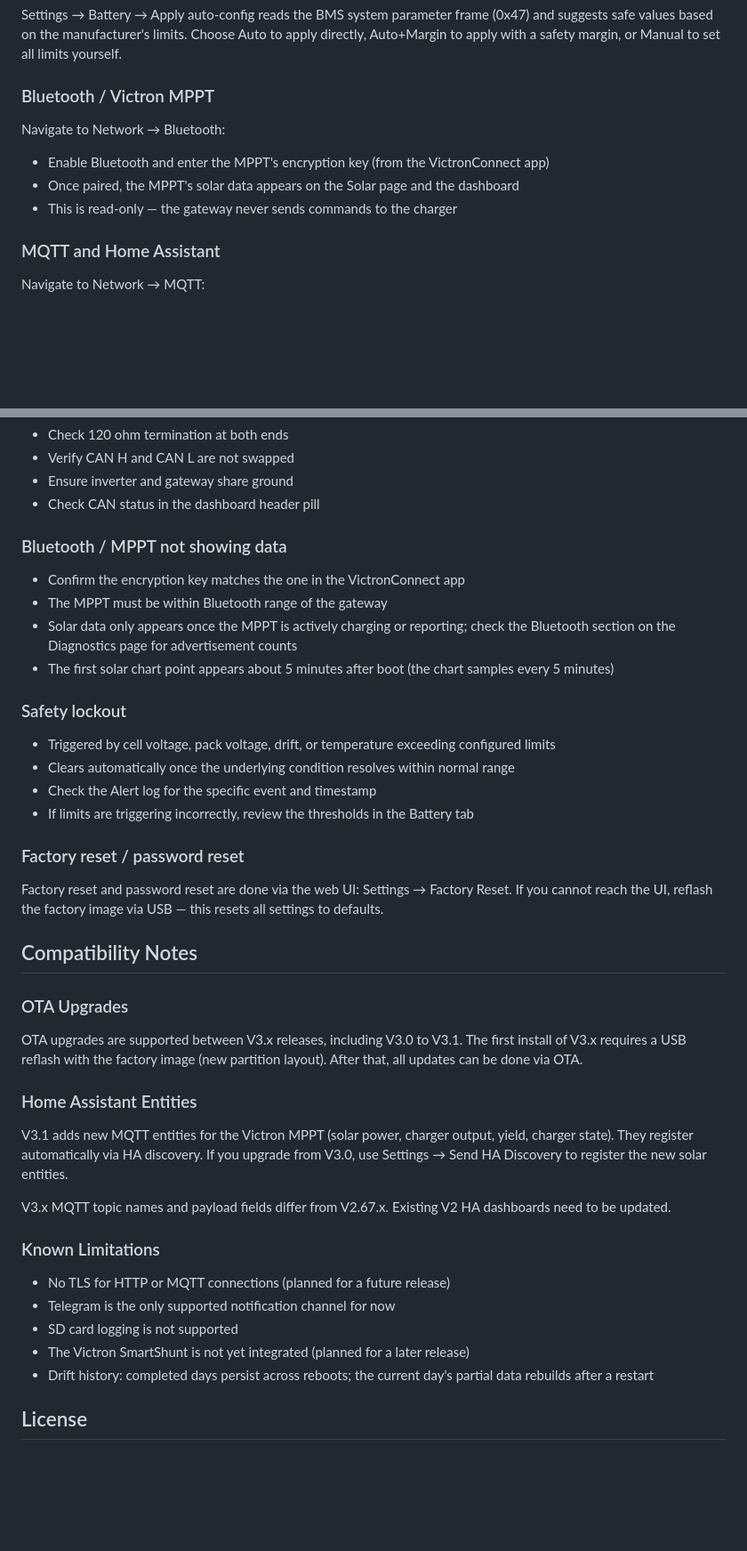
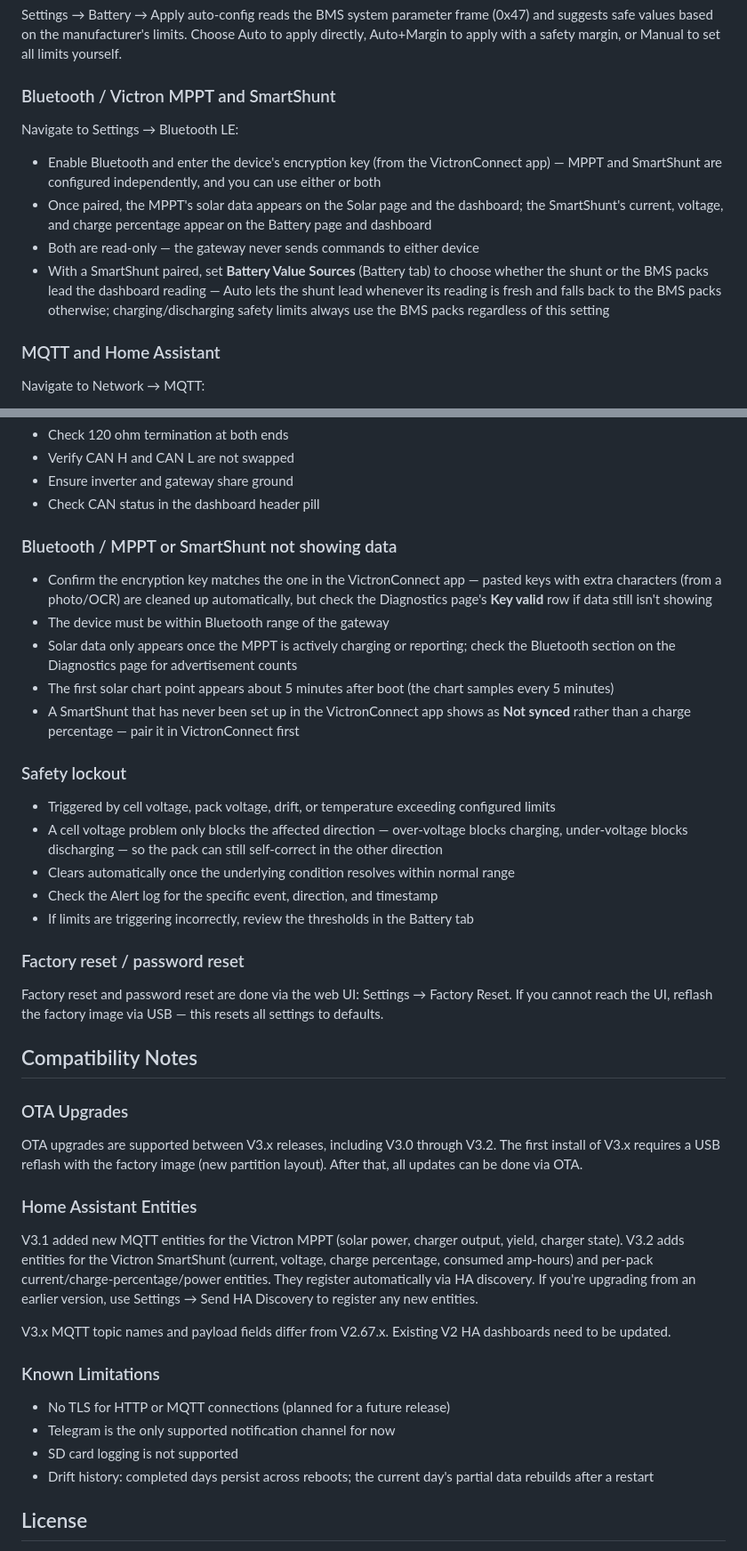
Before and after one commit to swingstate/topband-bms-gateway, a Markdown page: README.md, 2 parts joined by grey strips. Shown at 89% size. Rendered like a GitHub page; blank space fills up the shorter version.

Commit message:
docs: update README for v3.2.0

```diff
--- a/README.md
+++ b/README.md
@@ -126,13 +142,14 @@ Navigate to the Battery tab and configure:
 
 Settings → Battery → Apply auto-config reads the BMS system parameter frame (0x47) and suggests safe values based on the manufacturer's limits. Choose Auto to apply directly, Auto+Margin to apply with a safety margin, or Manual to set all limits yourself.
 
-### Bluetooth / Victron MPPT
+### Bluetooth / Victron MPPT and SmartShunt
 
-Navigate to Network → Bluetooth:
+Navigate to Settings → Bluetooth LE:
 
-- Enable Bluetooth and enter the MPPT's encryption key (from the VictronConnect app)
-- Once paired, the MPPT's solar data appears on the Solar page and the dashboard
-- This is read-only — the gateway never sends commands to the charger
+- Enable Bluetooth and enter the device's encryption key (from the VictronConnect app) — MPPT and SmartShunt are configured independently, and you can use either or both
+- Once paired, the MPPT's solar data appears on the Solar page and the dashboard; the SmartShunt's current, voltage, and charge percentage appear on the Battery page and dashboard
+- Both are read-only — the gateway never sends commands to either device
+- With a SmartShunt paired, set **Battery Value Sources** (Battery tab) to choose whether the shunt or the BMS packs lead the dashboard reading — Auto lets the shunt lead whenever its reading is fresh and falls back to the BMS packs otherwise; charging/discharging safety limits always use the BMS packs regardless of this setting
 
 ### MQTT and Home Assistant
 
@@ -225,18 +242,20 @@ The Victron MPPT is read over Bluetooth, not CAN — it does not use these frame
 - Ensure inverter and gateway share ground
 - Check CAN status in the dashboard header pill
 
-### Bluetooth / MPPT not showing data
+### Bluetooth / MPPT or SmartShunt not showing data
 
-- Confirm the encryption key matches the one in the VictronConnect app
-- The MPPT must be within Bluetooth range of the gateway
+- Confirm the encryption key matches the one in the VictronConnect app — pasted keys with extra characters (from a photo/OCR) are cleaned up automatically, but check the Diagnostics page's **Key valid** row if data still isn't showing
+- The device must be within Bluetooth range of the gateway
 - Solar data only appears once the MPPT is actively charging or reporting; check the Bluetooth section on the Diagnostics page for advertisement counts
 - The first solar chart point appears about 5 minutes after boot (the chart samples every 5 minutes)
+- A SmartShunt that has never been set up in the VictronConnect app shows as **Not synced** rather than a charge percentage — pair it in VictronConnect first
 
 ### Safety lockout
 
 - Triggered by cell voltage, pack voltage, drift, or temperature exceeding configured limits
+- A cell voltage problem only blocks the affected direction — over-voltage blocks charging, under-voltage blocks discharging — so the pack can still self-correct in the other direction
 - Clears automatically once the underlying condition resolves within normal range
-- Check the Alert log for the specific event and timestamp
+- Check the Alert log for the specific event, direction, and timestamp
 - If limits are triggering incorrectly, review the thresholds in the Battery tab
 
 ### Factory reset / password reset
@@ -247,11 +266,11 @@ Factory reset and password reset are done via the web UI: Settings → Factory R
 
 ### OTA Upgrades
 
-OTA upgrades are supported between V3.x releases, including V3.0 to V3.1. The first install of V3.x requires a USB reflash with the factory image (new partition layout). After that, all updates can be done via OTA.
+OTA upgrades are supported between V3.x releases, including V3.0 through V3.2. The first install of V3.x requires a USB reflash with the factory image (new partition layout). After that, all updates can be done via OTA.
 
 ### Home Assistant Entities
 
-V3.1 adds new MQTT entities for the Victron MPPT (solar power, charger output, yield, charger state). They register automatically via HA discovery. If you upgrade from V3.0, use Settings → Send HA Discovery to register the new solar entities.
+V3.1 added new MQTT entities for the Victron MPPT (solar power, charger output, yield, charger state). V3.2 adds entities for the Victron SmartShunt (current, voltage, charge percentage, consumed amp-hours) and per-pack current/charge-percentage/power entities. They register automatically via HA discovery. If you're upgrading from an earlier version, use Settings → Send HA Discovery to register any new entities.
 
 V3.x MQTT topic names and payload fields differ from V2.67.x. Existing V2 HA dashboards need to be updated.
 
@@ -260,7 +279,6 @@ V3.x MQTT topic names and payload fields differ from V2.67.x. Existing V2 HA das
 - No TLS for HTTP or MQTT connections (planned for a future release)
 - Telegram is the only supported notification channel for now
 - SD card logging is not supported
-- The Victron SmartShunt is not yet integrated (planned for a later release)
 - Drift history: completed days persist across reboots; the current day's partial data rebuilds after a restart
 
 ## License
```
Also changed, not shown: other parts of README.md (+25 -9 lines).
